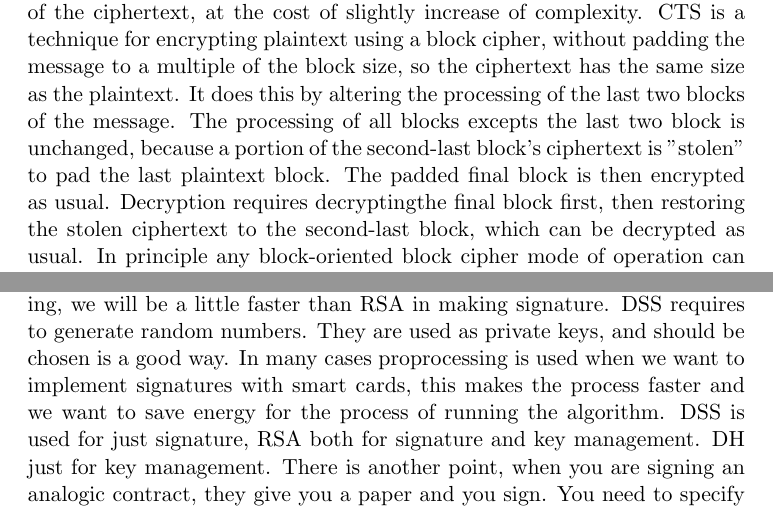
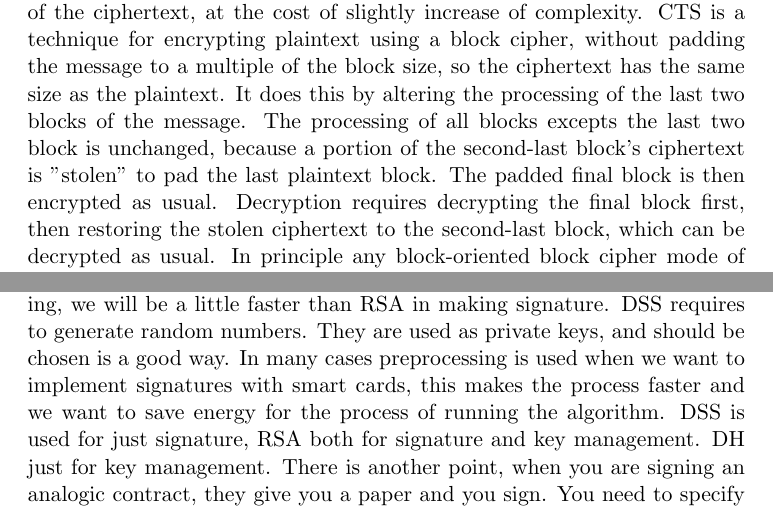
Before and after one commit to MatteoSalvino/CNS-notes, a LaTeX document (CNS_notes.tex): two parts of pages 17 and 44 of 88, joined at a grey line, cut so that both start at the same text. Compiled offline with pdfLaTeX.

Commit message:
minor fixs

```diff
--- a/CNS_notes.tex
+++ b/CNS_notes.tex
@@ -124,7 +124,7 @@ To produce the first block ciphertext, an \textbf{initialization vector (IV)} is
 \item \textbf{Preprocessing} : can the officer do some task the day before the encryption or decryption when he is not yet known the plaintext but he knows the key ? We don't see any possibility to get some advantages by spending some time before making encryption or decryption. If you don't known the plaintext you can't start the process.
 \item \textbf{Errors propagation} : it's clear that if you get a one bit error, it will impacting on two blocks. But the way it's impacting is different, one bit error is generating garbage in the corresponding block, one bit error in the next block. Don't forget that the error is just a bit flip. It's possible that if the adversary is having already some information about the plaintext, he may decide to change one bit on the plaintext just by attacking the previous block of ciphertext.
 \end{itemize}
-\paragraph{Ciphertext Stealing} Ciphertext stealing (CTS) is a general method of using a block cipher mode of operation that allows for processing of messages that are not evenly divisible into blocks without resulting in any expansion of the ciphertext, at the cost of slightly  increase of complexity. CTS is a technique for encrypting plaintext using a block cipher, without padding the message to a multiple of the block size, so the ciphertext has the same size as the plaintext. It does this by altering the processing of the last two blocks of the message. The processing of all blocks excepts the last two block is unchanged, because a portion of the second-last block's ciphertext is "stolen" to pad the last plaintext block. The padded final block is then encrypted as usual. Decryption requires decryptingthe final block first, then restoring the stolen ciphertext to the second-last block, which can be decrypted as usual. In principle any block-oriented block cipher mode of operation can be used, but stream-cipher-like modes can already be applied to messages of arbitrary length without padding, so they do not benefit from this technique. The common modes of operation that are coupled with ciphertext stealing are ECB and CBC. CTS for ECB requires the plaintext to be longer than one block. CTS for CBC mode doesn't necessarily requires the plaintext to be longer than one block. In the case where the plaintext is one block long or less, the initialization vector (IV) can act as the prior block of ciphertext. In this scenario, a modified IV must be sent to the receiver. This may not be possible in situations where the IV can not be freely chosen by the sender when the ciphertext is sent, and in this case ciphertext stealing for CBC mode can only occur in plaintexts longer than one block.
+\paragraph{Ciphertext Stealing} Ciphertext stealing (CTS) is a general method of using a block cipher mode of operation that allows for processing of messages that are not evenly divisible into blocks without resulting in any expansion of the ciphertext, at the cost of slightly  increase of complexity. CTS is a technique for encrypting plaintext using a block cipher, without padding the message to a multiple of the block size, so the ciphertext has the same size as the plaintext. It does this by altering the processing of the last two blocks of the message. The processing of all blocks excepts the last two block is unchanged, because a portion of the second-last block's ciphertext is "stolen" to pad the last plaintext block. The padded final block is then encrypted as usual. Decryption requires decrypting the final block first, then restoring the stolen ciphertext to the second-last block, which can be decrypted as usual. In principle any block-oriented block cipher mode of operation can be used, but stream-cipher-like modes can already be applied to messages of arbitrary length without padding, so they do not benefit from this technique. The common modes of operation that are coupled with ciphertext stealing are ECB and CBC. CTS for ECB requires the plaintext to be longer than one block. CTS for CBC mode doesn't necessarily requires the plaintext to be longer than one block. In the case where the plaintext is one block long or less, the initialization vector (IV) can act as the prior block of ciphertext. In this scenario, a modified IV must be sent to the receiver. This may not be possible in situations where the IV can not be freely chosen by the sender when the ciphertext is sent, and in this case ciphertext stealing for CBC mode can only occur in plaintexts longer than one block.
 \subsubsection{Output Feedback}
 \textbf{Output Feedback (OFB)} mode makes a block cipher into a synchronous stream cipher. The output of each block depends on the key and on the seed. Is it useful that is a synchronous
 stream cipher ? Yes, because we can apply some preprocessing technique in order to speed up encryption and decryption process. In fact, before making encryption we can compute the key stream in advance, since it doesn’t depends from the plaintext. Furthermore, we can parallelize encryption process but only if we have applied some preprocessing technique first. If we want to decrypt we need encryptors again, same used to make encryption. Even in decryption can we have some useful preprocessing ? The answer is yes, because we can compute the keystream just knowing the seed and the key. What is the effect of one bit error ? It is affecting one bit on the plaintext. Is it propagated ? No, just the same effect we have on a pure synchronous stream cipher. It hides also plaintext pattern well, because same plaintext blocks will be XORed with a different encrypted version of the keystream. OFB is a way to implement a good stream cipher starting from a block cipher. Since using OFB we are going back to the typical characteristics of a stream cipher, we need what property ? The property that the adversary is not able to predict the next bits. It is a good practice to start from a secret seed, because the generation of the keystream is a critical point. This means to encrypt the seed if we want to use OFB.
@@ -356,7 +356,7 @@ compute another number $g = h^{\frac{p - 1}{q}} \bmod p = h^j \bmod p$, since $p
 \item \textbf{Part II} : it depends from the message, we get the digest of the message using an hash function. Then we sum it with the product of $s$ and $Part I$, all multiplied by multiplicative inverse of $k$ and then we apply $\bmod q$, i.e. $P_{II} = (SHA(M) + s (P_I)) k^{-1} \bmod q$. It's very fast to compute.
 \end{itemize}
 Now, we need to define also the verification scheme. We need to compute two numbers $e_1 = SHA(M)(P_{II})^{-1} \bmod q$ and $e_2 = P_I(P_{II})^{-1} \bmod q$. We will accept the signature if $(\alpha^{e1} y^{e2} \bmod p) \bmod q = P_I$. Lets see why this scheme works. From $P_{II}$ definition we get $SHA(M) = (P_{II} k - s P_I) \bmod q$, thus we have $\frac{SHA(M)}{P_{II}} + s \frac{P_I}{P_{II}} = k \bmod q$. The definition of $y = \alpha^s \bmod p$ implies $\alpha^{e1} y^{e2} \bmod p = \alpha^{e1} \alpha^{s e2} \bmod p = \alpha^{e1 + s e2} \bmod p = \alpha^{\frac{SHA(M)}{P_{II}} + s \frac{P_I}{P_{II}} \mod q} \bmod p = \alpha^k \bmod p$. Now, the execution of $\bmod q$ implies $(\alpha^{e1} y^{e2} \bmod p) \bmod q = (\alpha^k \bmod p) \bmod q = P_I$. The fundamental thing is to protect the number
-$k$ our temporary private key, otherwise the attacker knowing the public key and $k$ can setup a system and get sensitive information. When the adversary know $k$, he will able to run new signatures for new messages. The ability of knowing the key is allowing the adversary to sign, the power of universal forgery. The analysis of the mathematical security of DSA is strong enough. DSA is obtained by ElGamal. Not use ElGamal, is good, let's improve ElGamal to obtain a standard, this means that in practice ElGamal is not used. The signature verification step for DSS is more demanding that RSA. For what concerns signing documents, more or less the two approaches have the same speed. Still use preprocessing, we will be a little faster than RSA in making signature. DSS requires to generate random numbers. They are used as private keys, and should be chosen is a good way. In many cases proprocessing is used when we want to implement signatures with smart cards, this makes the process faster and we want to save energy for the process of running the algorithm. DSS is used for just signature, RSA both for signature and key management. DH just for key management. There is another point, when you are signing an analogic contract, they give you a paper and you sign. You need to specify the time. When we have an important signature, two parties are agreeing of something, in many cases is requested the time and we have seen in the process of taking a digital signature that there isn't a mention of time and day. In those cases we need to timestamp a document, to associate in a secure way a timestamp. If we want to associate an official time the typical approach is using a third party providing the service of generating timestamps. Suppose that Alice want to timestamp a document, of course while time-stamping Alice will have a secure hash and send it to the authority (named \textbf{TimeStamping Authority (TSA)}). It adds the timestamp, it's just a string containing the month, year, day, time, hour, seconds, and computes the hash of the received hash plus the timestamp. After that, it sign the value obtained and send back to Alice. She obtains the statement and the timestamp authority associates a timestamp to the hash. This association is certified by a digital signature.
+$k$ our temporary private key, otherwise the attacker knowing the public key and $k$ can setup a system and get sensitive information. When the adversary know $k$, he will able to run new signatures for new messages. The ability of knowing the key is allowing the adversary to sign, the power of universal forgery. The analysis of the mathematical security of DSA is strong enough. DSA is obtained by ElGamal. Not use ElGamal, is good, let's improve ElGamal to obtain a standard, this means that in practice ElGamal is not used. The signature verification step for DSS is more demanding that RSA. For what concerns signing documents, more or less the two approaches have the same speed. Still use preprocessing, we will be a little faster than RSA in making signature. DSS requires to generate random numbers. They are used as private keys, and should be chosen is a good way. In many cases preprocessing is used when we want to implement signatures with smart cards, this makes the process faster and we want to save energy for the process of running the algorithm. DSS is used for just signature, RSA both for signature and key management. DH just for key management. There is another point, when you are signing an analogic contract, they give you a paper and you sign. You need to specify the time. When we have an important signature, two parties are agreeing of something, in many cases is requested the time and we have seen in the process of taking a digital signature that there isn't a mention of time and day. In those cases we need to timestamp a document, to associate in a secure way a timestamp. If we want to associate an official time the typical approach is using a third party providing the service of generating timestamps. Suppose that Alice want to timestamp a document, of course while time-stamping Alice will have a secure hash and send it to the authority (named \textbf{TimeStamping Authority (TSA)}). It adds the timestamp, it's just a string containing the month, year, day, time, hour, seconds, and computes the hash of the received hash plus the timestamp. After that, it sign the value obtained and send back to Alice. She obtains the statement and the timestamp authority associates a timestamp to the hash. This association is certified by a digital signature.
 \section{Authentication}
 Suppose a scenario in which Alice needs to show her identity to Bob because she wants a service, and Bob will give the service only to authorized people. Bob wants to know if Alice is really Alice, if she belongs to the list of people having the right to use the service. But what is the identity ? The digital identity is a very complex concept, we can consider it like our credentials for reading our emails. We are a user of an email system, that's a digital identity. So, Bob wants to be sure about Alice, so Alice can be just a pair, just an email address associated to a real person that has been verified. In this case the attacker can perform two type of attacks, MITM and spoofing attack. These attacks somewhat overlaps because in some cases it's not easy to say they are different, in some cases they are the same attack. For what concerns authentication the word most frequently used is \textbf{spoofing}, which means that i cheat about the identity of the originator of some messages, an email message or a datagram, sending packets or whatever, at different levels of the stack ISO/OSI. There are many spoofing attacks, so that the intruder can try to impersonate Alice once or many times. We want to prevent such type of attack by using authentication. In the authentication scenario, are interesting two cases :
 \begin{itemize}
```
Also changed, not shown: CNS_notes.pdf, CNS_notes.tex (2 more changed lines).
